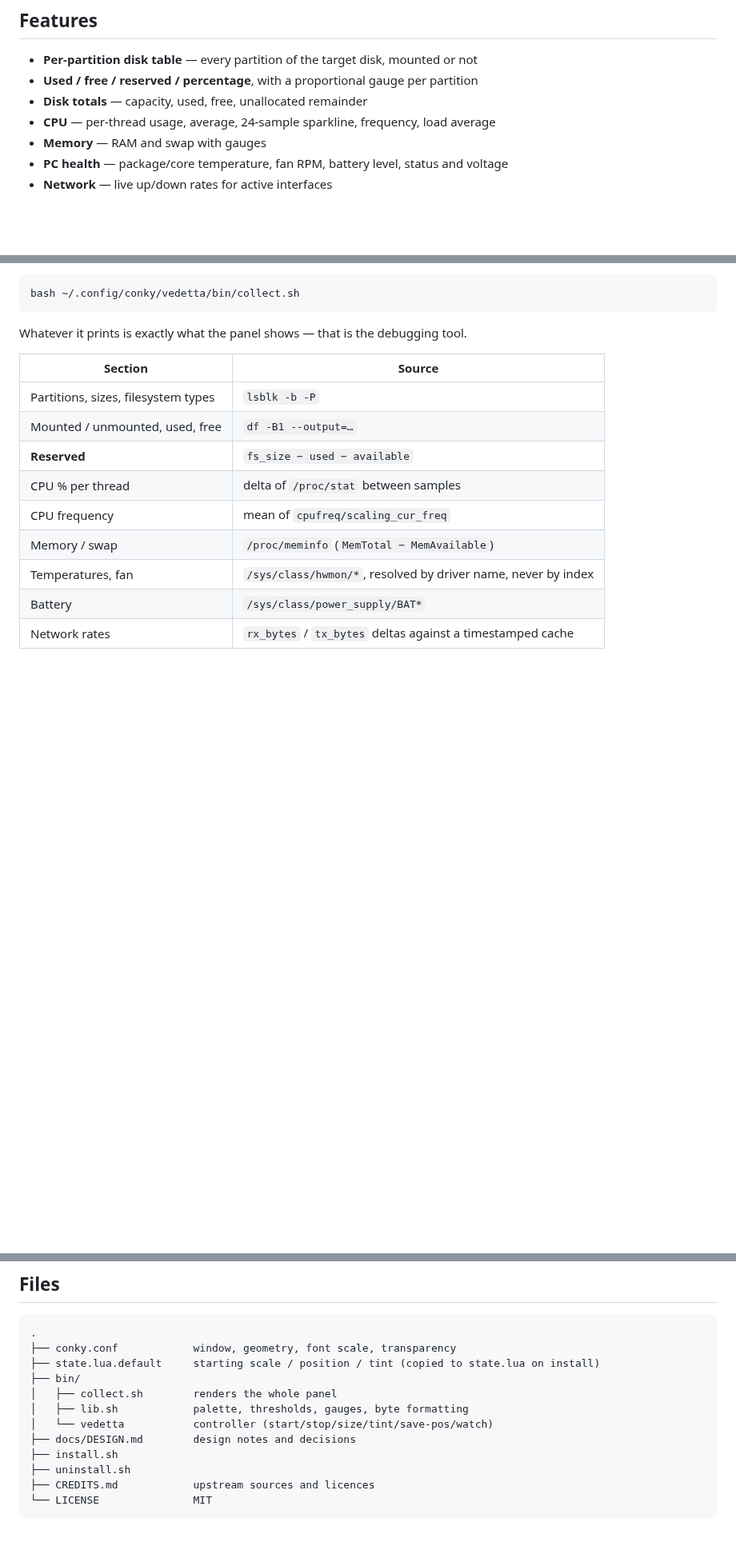
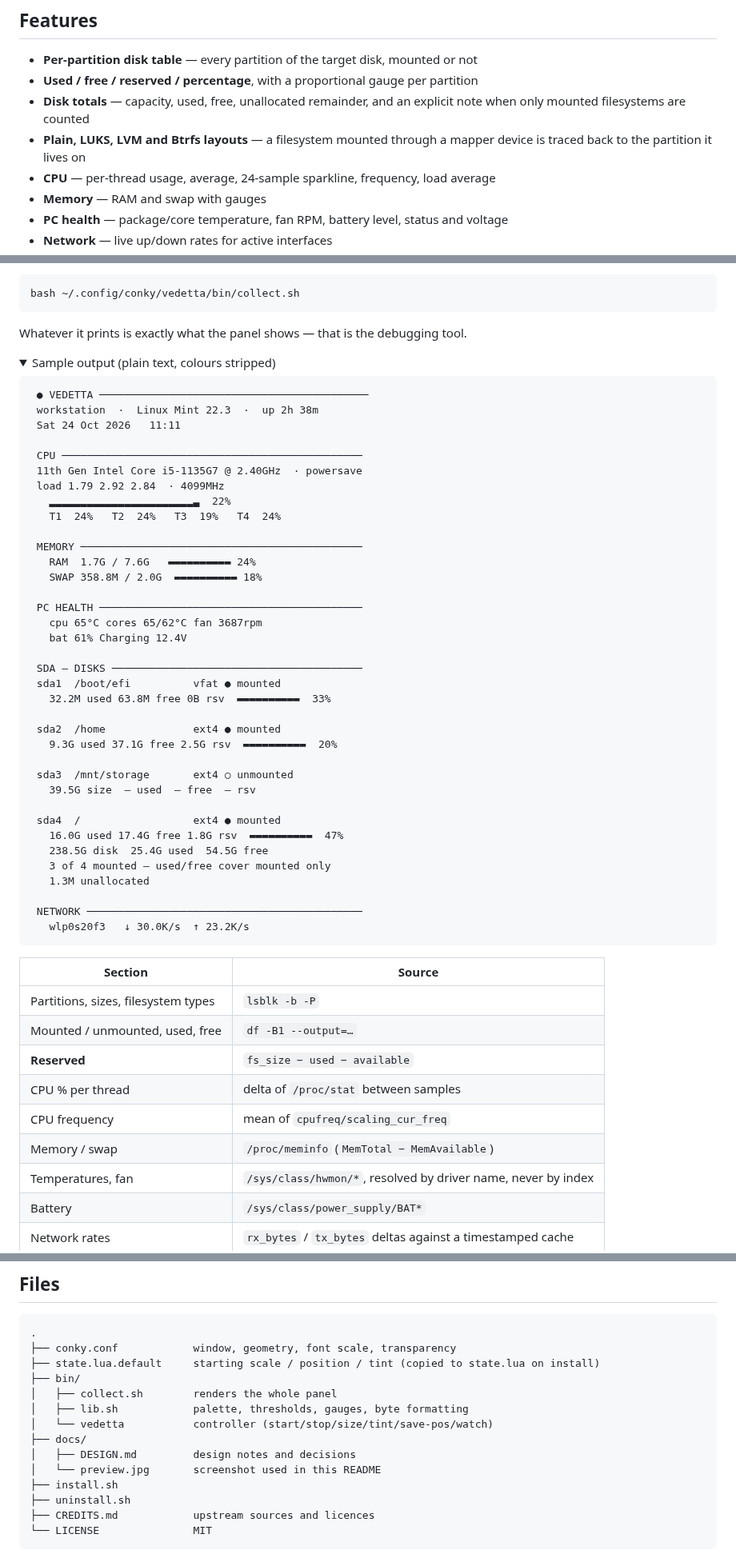
Before and after one commit to jagdishsah126/Vedetta, a Markdown page: README.md, 3 parts joined by grey strips. Shown at 80% size. Drawn GitHub-style; folded sections open; blank space fills up the shorter version.

````diff
--- a/README.md
+++ b/README.md
@@ -64,7 +28,10 @@ difference between "18 GB free" and the space you can actually write to.
 
 - **Per-partition disk table** — every partition of the target disk, mounted or not
 - **Used / free / reserved / percentage**, with a proportional gauge per partition
-- **Disk totals** — capacity, used, free, unallocated remainder
+- **Disk totals** — capacity, used, free, unallocated remainder, and an explicit
+  note when only mounted filesystems are counted
+- **Plain, LUKS, LVM and Btrfs layouts** — a filesystem mounted through a mapper
+  device is traced back to the partition it lives on
 - **CPU** — per-thread usage, average, 24-sample sparkline, frequency, load average
 - **Memory** — RAM and swap with gauges
 - **PC health** — package/core temperature, fan RPM, battery level, status and voltage
@@ -311,3 +278,45 @@ bash ~/.config/conky/vedetta/bin/collect.sh
 
 Whatever it prints is exactly what the panel shows — that is the debugging tool.
 
+<details>
+<summary>Sample output (plain text, colours stripped)</summary>
+
+```
+ ● VEDETTA ───────────────────────────────────────────
+ workstation  ·  Linux Mint 22.3  ·  up 2h 38m
+ Sat 24 Oct 2026   11:11
+
+ CPU ────────────────────────────────────────────────
+ 11th Gen Intel Core i5-1135G7 @ 2.40GHz  · powersave
+ load 1.79 2.92 2.84  · 4099MHz
+   ▂▂▂▂▂▂▂▂▂▂▂▂▂▂▂▂▂▂▂▂▂▂▂▃  22%
+   T1  24%   T2  24%   T3  19%   T4  24%
+
+ MEMORY ─────────────────────────────────────────────
+   RAM  1.7G / 7.6G   ▬▬▬▬▬▬▬▬▬▬ 24%
+   SWAP 358.8M / 2.0G  ▬▬▬▬▬▬▬▬▬▬ 18%
+
+ PC HEALTH ──────────────────────────────────────────
+   cpu 65°C cores 65/62°C fan 3687rpm
+   bat 61% Charging 12.4V
+
+ SDA — DISKS ────────────────────────────────────────
+ sda1  /boot/efi          vfat ● mounted
+   32.2M used 63.8M free 0B rsv  ▬▬▬▬▬▬▬▬▬▬  33%
+
+ sda2  /home              ext4 ● mounted
+   9.3G used 37.1G free 2.5G rsv  ▬▬▬▬▬▬▬▬▬▬  20%
+
+ sda3  /mnt/storage       ext4 ○ unmounted
+   39.5G size  — used  — free  — rsv
+
+ sda4  /                  ext4 ● mounted
+   16.0G used 17.4G free 1.8G rsv  ▬▬▬▬▬▬▬▬▬▬  47%
+   238.5G disk  25.4G used  54.5G free
+   3 of 4 mounted — used/free cover mounted only
+   1.3M unallocated
+
+ NETWORK ────────────────────────────────────────────
+   wlp0s20f3   ↓ 30.0K/s  ↑ 23.2K/s
+```
+
@@ -385,7 +423,9 @@ The field is skipped when unavailable.
 │   ├── collect.sh        renders the whole panel
 │   ├── lib.sh            palette, thresholds, gauges, byte formatting
 │   └── vedetta           controller (start/stop/size/tint/save-pos/watch)
-├── docs/DESIGN.md        design notes and decisions
+├── docs/
+│   ├── DESIGN.md         design notes and decisions
+│   └── preview.jpg       screenshot used in this README
 ├── install.sh
 ├── uninstall.sh
 ├── CREDITS.md            upstream sources and licences
````
Also changed, not shown: other parts of README.md (+30 -37 lines), docs/DESIGN.md (+44 -3 lines), docs/preview.jpg (added), 5 other files.
